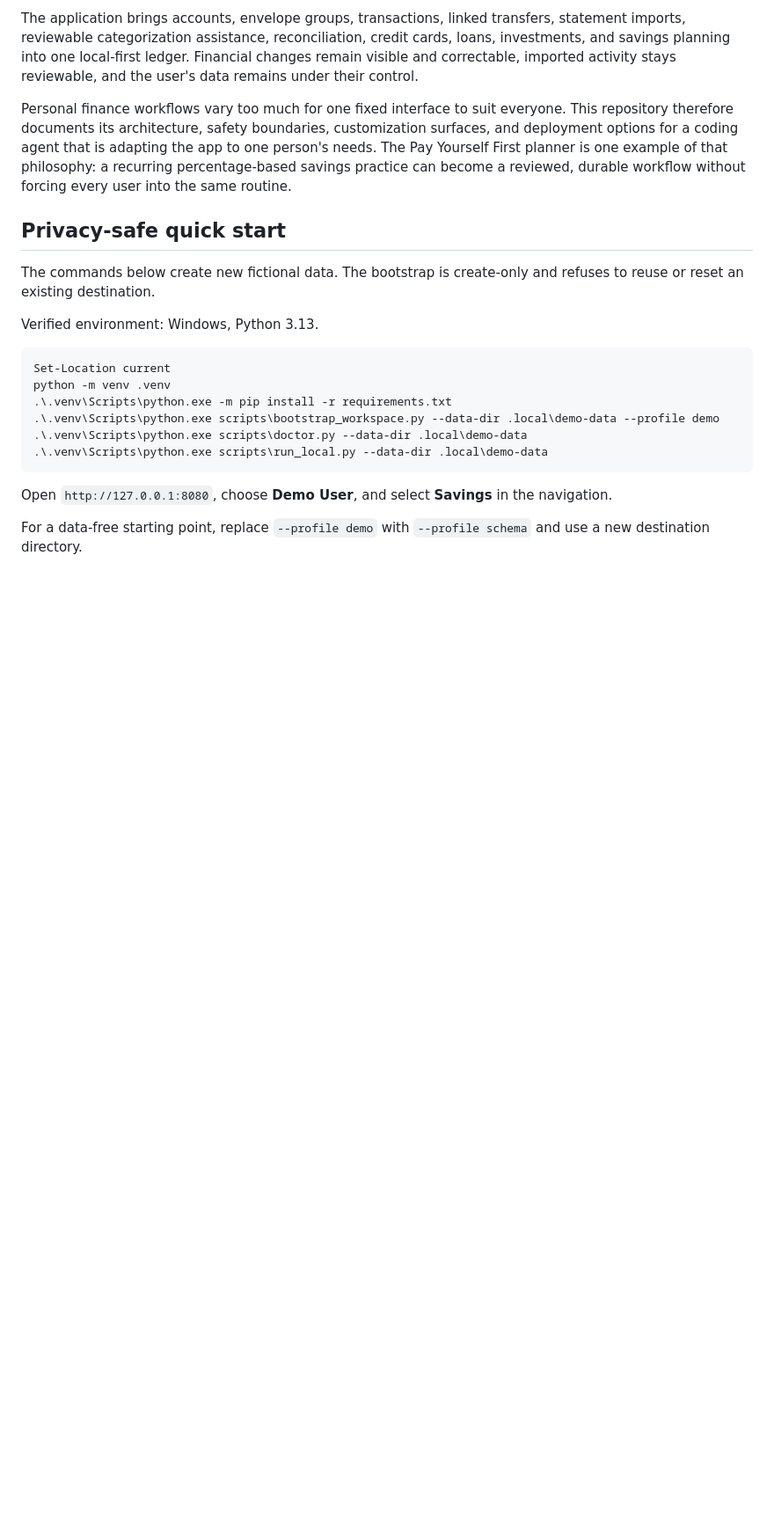
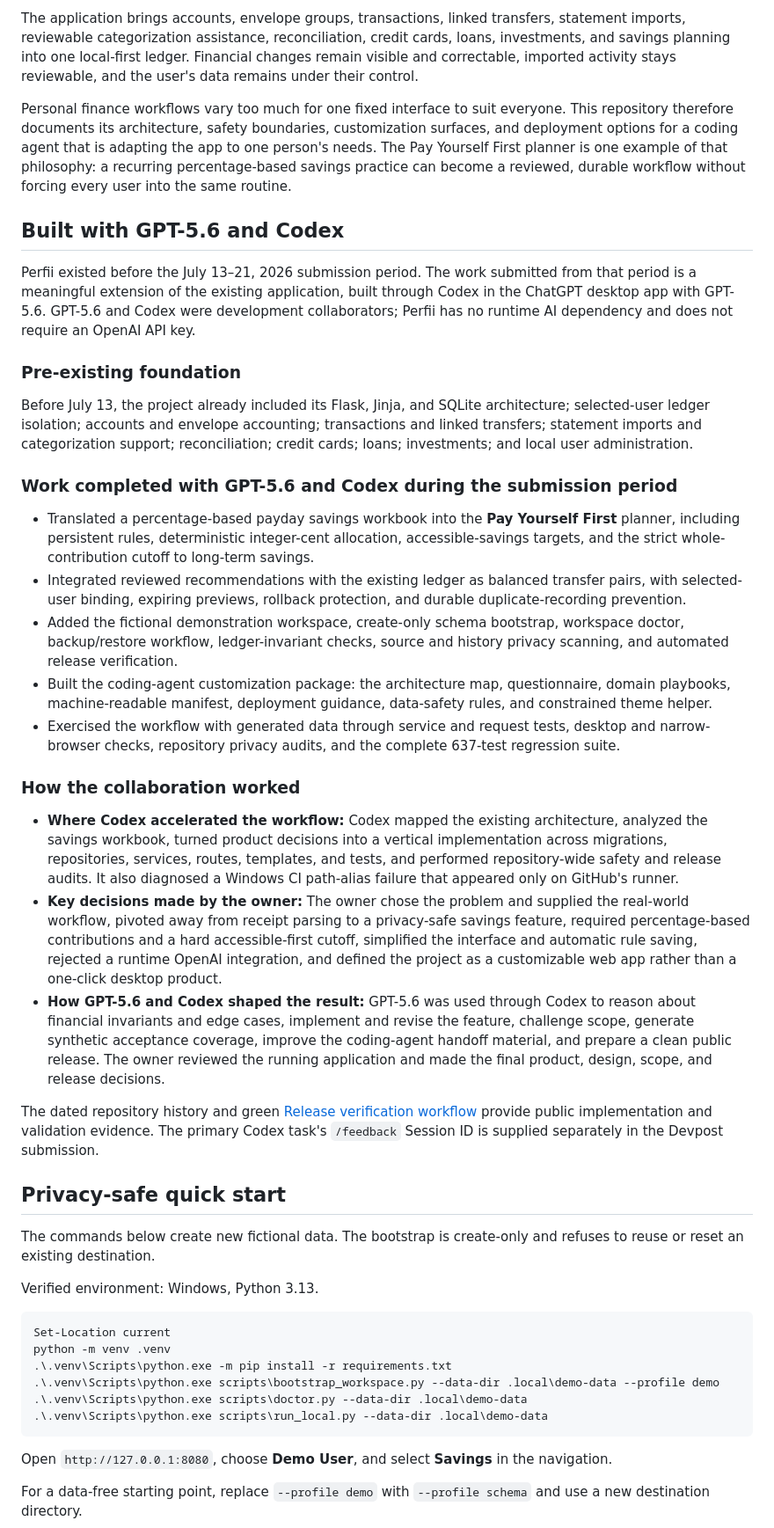
Before and after one commit to DavidPulcifer/perfii, a Markdown page: README.md, the part around one of its changes. Shown at 88% size. Drawn GitHub-style; blank space fills up the shorter version.

Commit message:
Document GPT-5.6 and Codex collaboration

```diff
--- a/README.md
+++ b/README.md
@@ -22,6 +22,30 @@ Many budgeting products require people to adapt to a generic workflow while ever
 The application brings accounts, envelope groups, transactions, linked transfers, statement imports, reviewable categorization assistance, reconciliation, credit cards, loans, investments, and savings planning into one local-first ledger. Financial changes remain visible and correctable, imported activity stays reviewable, and the user's data remains under their control.
 
 Personal finance workflows vary too much for one fixed interface to suit everyone. This repository therefore documents its architecture, safety boundaries, customization surfaces, and deployment options for a coding agent that is adapting the app to one person's needs. The Pay Yourself First planner is one example of that philosophy: a recurring percentage-based savings practice can become a reviewed, durable workflow without forcing every user into the same routine.
+
+## Built with GPT-5.6 and Codex
+
+Perfii existed before the July 13–21, 2026 submission period. The work submitted from that period is a meaningful extension of the existing application, built through Codex in the ChatGPT desktop app with GPT-5.6. GPT-5.6 and Codex were development collaborators; Perfii has no runtime AI dependency and does not require an OpenAI API key.
+
+### Pre-existing foundation
+
+Before July 13, the project already included its Flask, Jinja, and SQLite architecture; selected-user ledger isolation; accounts and envelope accounting; transactions and linked transfers; statement imports and categorization support; reconciliation; credit cards; loans; investments; and local user administration.
+
+### Work completed with GPT-5.6 and Codex during the submission period
+
+- Translated a percentage-based payday savings workbook into the **Pay Yourself First** planner, including persistent rules, deterministic integer-cent allocation, accessible-savings targets, and the strict whole-contribution cutoff to long-term savings.
+- Integrated reviewed recommendations with the existing ledger as balanced transfer pairs, with selected-user binding, expiring previews, rollback protection, and durable duplicate-recording prevention.
+- Added the fictional demonstration workspace, create-only schema bootstrap, workspace doctor, backup/restore workflow, ledger-invariant checks, source and history privacy scanning, and automated release verification.
+- Built the coding-agent customization package: the architecture map, questionnaire, domain playbooks, machine-readable manifest, deployment guidance, data-safety rules, and constrained theme helper.
+- Exercised the workflow with generated data through service and request tests, desktop and narrow-browser checks, repository privacy audits, and the complete 637-test regression suite.
+
+### How the collaboration worked
+
+- **Where Codex accelerated the workflow:** Codex mapped the existing architecture, analyzed the savings workbook, turned product decisions into a vertical implementation across migrations, repositories, services, routes, templates, and tests, and performed repository-wide safety and release audits. It also diagnosed a Windows CI path-alias failure that appeared only on GitHub's runner.
+- **Key decisions made by the owner:** The owner chose the problem and supplied the real-world workflow, pivoted away from receipt parsing to a privacy-safe savings feature, required percentage-based contributions and a hard accessible-first cutoff, simplified the interface and automatic rule saving, rejected a runtime OpenAI integration, and defined the project as a customizable web app rather than a one-click desktop product.
+- **How GPT-5.6 and Codex shaped the result:** GPT-5.6 was used through Codex to reason about financial invariants and edge cases, implement and revise the feature, challenge scope, generate synthetic acceptance coverage, improve the coding-agent handoff material, and prepare a clean public release. The owner reviewed the running application and made the final product, design, scope, and release decisions.
+
+The dated repository history and green [Release verification workflow](https://github.com/DavidPulcifer/perfii/actions/workflows/release-verification.yml) provide public implementation and validation evidence. The primary Codex task's `/feedback` Session ID is supplied separately in the Devpost submission.
 
 ## Privacy-safe quick start
 
```
Also changed, not shown: other parts of README.md (+9 -1 lines).
